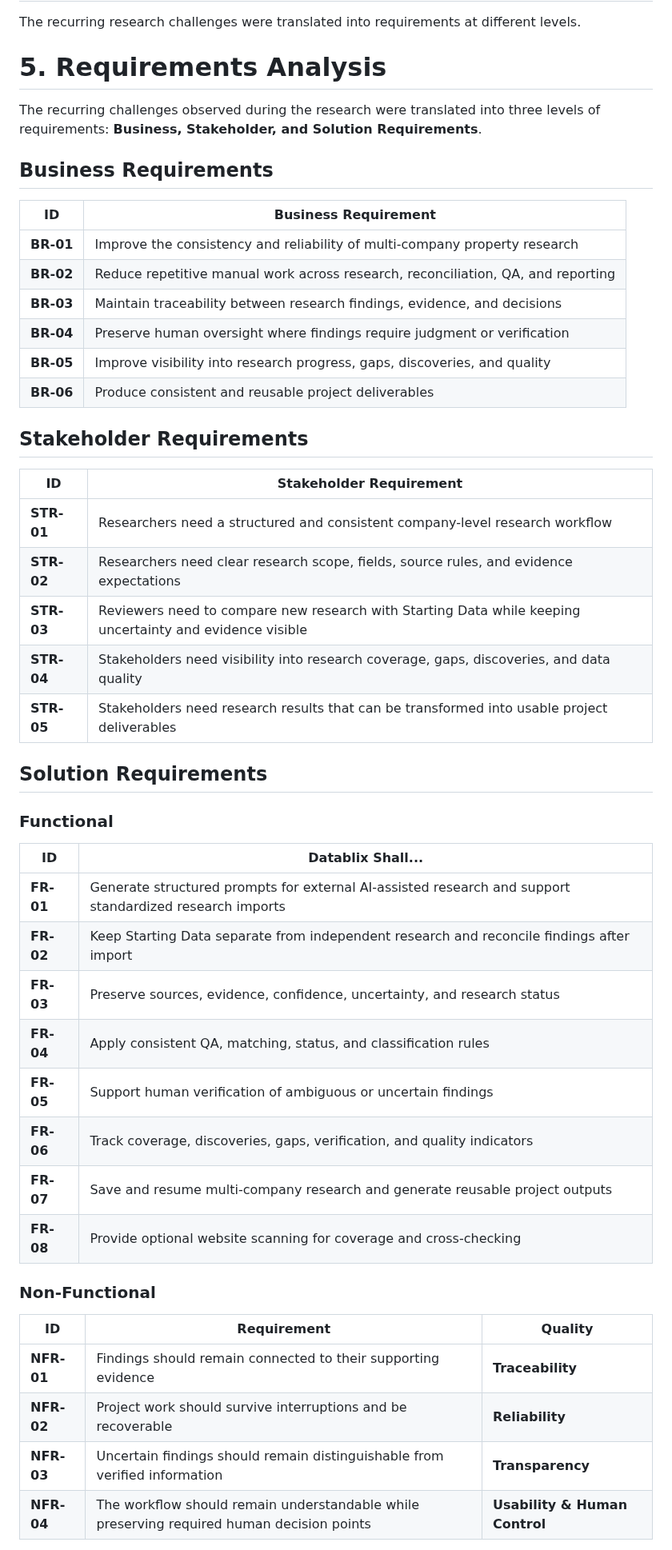
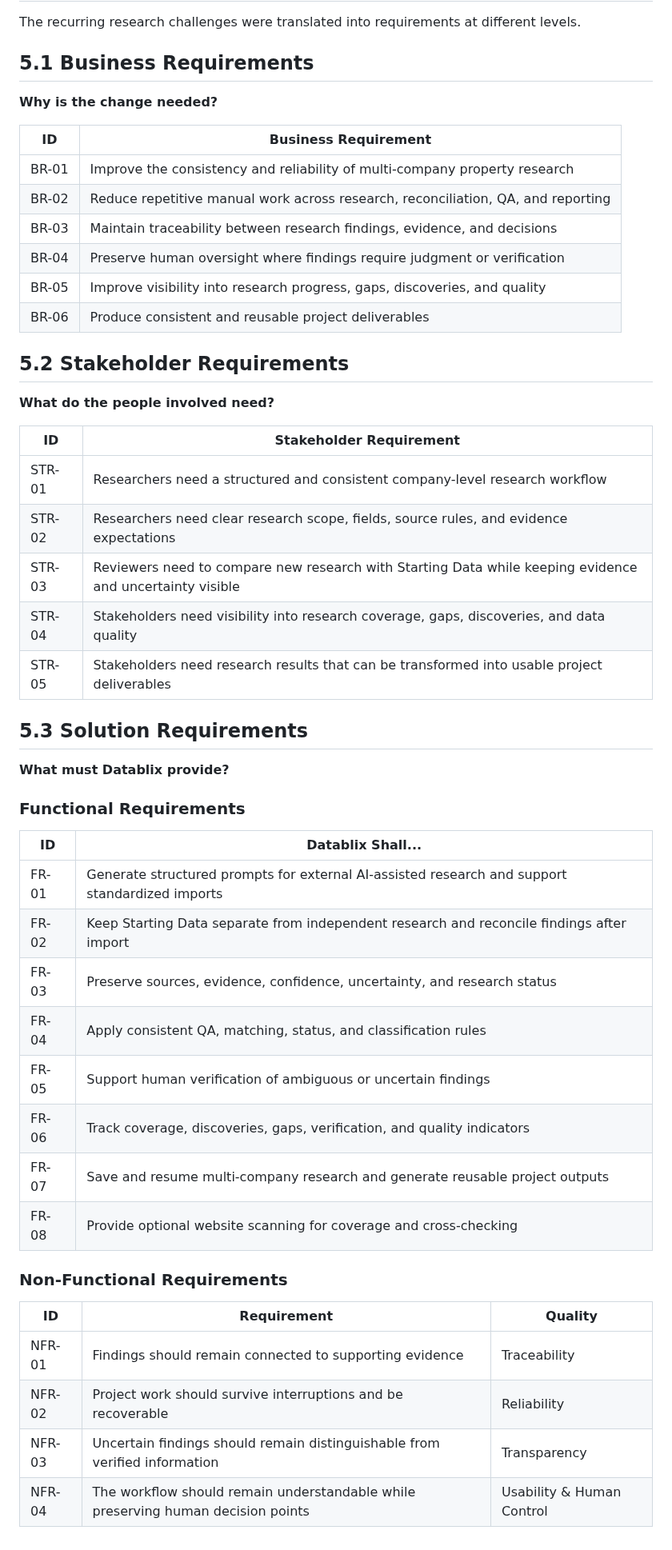
Before and after one commit to lindaxeva/datablix, a Markdown page: README.md, the part around one of its changes. Shown at 80% size. GitHub-like rendering.

```diff
--- a/README.md
+++ b/README.md
@@ -101,52 +101,51 @@ Prepare Reporting
 
 The recurring research challenges were translated into requirements at different levels.
 
-# 5. Requirements Analysis
-
-The recurring challenges observed during the research were translated into three levels of requirements: **Business, Stakeholder, and Solution Requirements**.
-
-## Business Requirements
+## 5.1 Business Requirements
+**Why is the change needed?**
 
 | ID | Business Requirement |
 |---|---|
-| **BR-01** | Improve the consistency and reliability of multi-company property research |
-| **BR-02** | Reduce repetitive manual work across research, reconciliation, QA, and reporting |
-| **BR-03** | Maintain traceability between research findings, evidence, and decisions |
-| **BR-04** | Preserve human oversight where findings require judgment or verification |
-| **BR-05** | Improve visibility into research progress, gaps, discoveries, and quality |
-| **BR-06** | Produce consistent and reusable project deliverables |
+| BR-01 | Improve the consistency and reliability of multi-company property research |
+| BR-02 | Reduce repetitive manual work across research, reconciliation, QA, and reporting |
+| BR-03 | Maintain traceability between research findings, evidence, and decisions |
+| BR-04 | Preserve human oversight where findings require judgment or verification |
+| BR-05 | Improve visibility into research progress, gaps, discoveries, and quality |
+| BR-06 | Produce consistent and reusable project deliverables |
 
-## Stakeholder Requirements
+## 5.2 Stakeholder Requirements
+**What do the people involved need?**
 
 | ID | Stakeholder Requirement |
 |---|---|
-| **STR-01** | Researchers need a structured and consistent company-level research workflow |
-| **STR-02** | Researchers need clear research scope, fields, source rules, and evidence expectations |
-| **STR-03** | Reviewers need to compare new research with Starting Data while keeping uncertainty and evidence visible |
-| **STR-04** | Stakeholders need visibility into research coverage, gaps, discoveries, and data quality |
-| **STR-05** | Stakeholders need research results that can be transformed into usable project deliverables |
+| STR-01 | Researchers need a structured and consistent company-level research workflow |
+| STR-02 | Researchers need clear research scope, fields, source rules, and evidence expectations |
+| STR-03 | Reviewers need to compare new research with Starting Data while keeping evidence and uncertainty visible |
+| STR-04 | Stakeholders need visibility into research coverage, gaps, discoveries, and data quality |
+| STR-05 | Stakeholders need research results that can be transformed into usable project deliverables |
 
-## Solution Requirements
+## 5.3 Solution Requirements
+**What must Datablix provide?**
 
-### Functional
+### Functional Requirements
 
 | ID | Datablix Shall... |
 |---|---|
-| **FR-01** | Generate structured prompts for external AI-assisted research and support standardized research imports |
-| **FR-02** | Keep Starting Data separate from independent research and reconcile findings after import |
-| **FR-03** | Preserve sources, evidence, confidence, uncertainty, and research status |
-| **FR-04** | Apply consistent QA, matching, status, and classification rules |
-| **FR-05** | Support human verification of ambiguous or uncertain findings |
-| **FR-06** | Track coverage, discoveries, gaps, verification, and quality indicators |
-| **FR-07** | Save and resume multi-company research and generate reusable project outputs |
-| **FR-08** | Provide optional website scanning for coverage and cross-checking |
+| FR-01 | Generate structured prompts for external AI-assisted research and support standardized imports |
+| FR-02 | Keep Starting Data separate from independent research and reconcile findings after import |
+| FR-03 | Preserve sources, evidence, confidence, uncertainty, and research status |
+| FR-04 | Apply consistent QA, matching, status, and classification rules |
+| FR-05 | Support human verification of ambiguous or uncertain findings |
+| FR-06 | Track coverage, discoveries, gaps, verification, and quality indicators |
+| FR-07 | Save and resume multi-company research and generate reusable project outputs |
+| FR-08 | Provide optional website scanning for coverage and cross-checking |
 
-### Non-Functional
+### Non-Functional Requirements
 
 | ID | Requirement | Quality |
 |---|---|---|
-| **NFR-01** | Findings should remain connected to their supporting evidence | **Traceability** |
-| **NFR-02** | Project work should survive interruptions and be recoverable | **Reliability** |
-| **NFR-03** | Uncertain findings should remain distinguishable from verified information | **Transparency** |
-| **NFR-04** | The workflow should remain understandable while preserving required human decision points | **Usability & Human Control** |
+| NFR-01 | Findings should remain connected to supporting evidence | Traceability |
+| NFR-02 | Project work should survive interruptions and be recoverable | Reliability |
+| NFR-03 | Uncertain findings should remain distinguishable from verified information | Transparency |
+| NFR-04 | The workflow should remain understandable while preserving human decision points | Usability & Human Control |
 
```
Also changed, not shown: other parts of README.md (+8 -1 lines).
